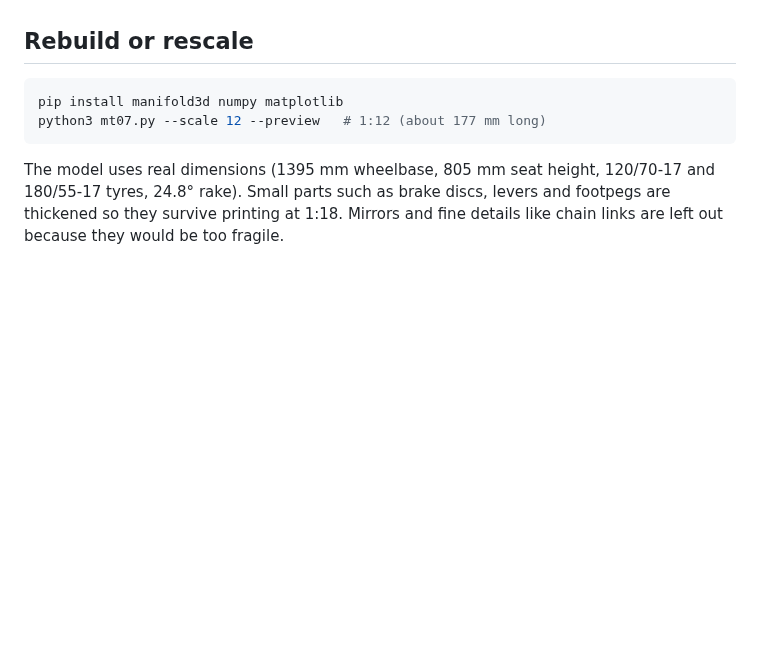
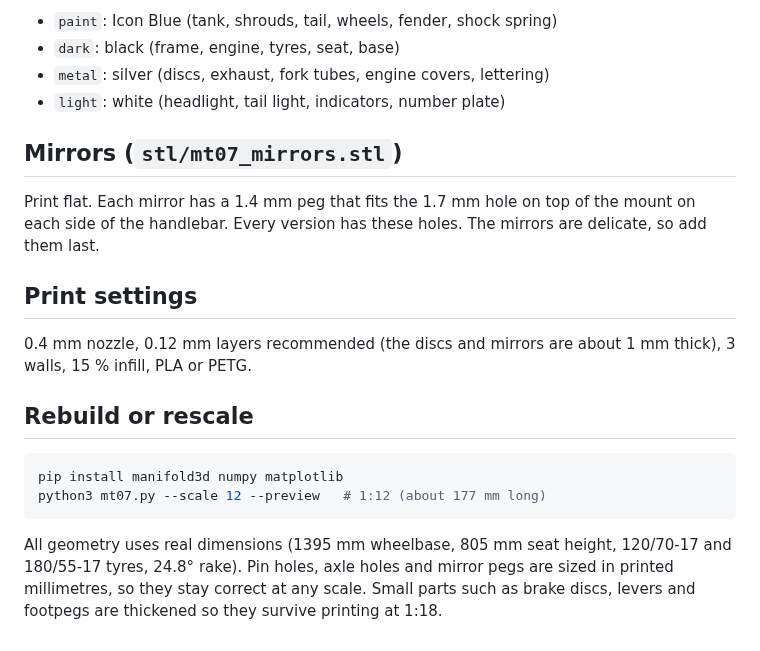
Before and after one commit to levishoaf/Claudecode, a Markdown page: mt07/README.md, the part around one of its changes. Drawn GitHub-style; blank space fills up the shorter version.

````diff
--- a/mt07/README.md
+++ b/mt07/README.md
@@ -21,3 +44,17 @@ black frame, engine and wheels.
+- `paint`: Icon Blue (tank, shrouds, tail, wheels, fender, shock spring)
+- `dark`: black (frame, engine, tyres, seat, base)
+- `metal`: silver (discs, exhaust, fork tubes, engine covers, lettering)
+- `light`: white (headlight, tail light, indicators, number plate)
+
+## Mirrors (`stl/mt07_mirrors.stl`)
+
+Print flat. Each mirror has a 1.4 mm peg that fits the 1.7 mm hole on top of the mount on each side of the
+handlebar. Every version has these holes. The mirrors are delicate, so add them last.
+
+## Print settings
+
+0.4 mm nozzle, 0.12 mm layers recommended (the discs and mirrors are about 1 mm thick), 3 walls, 15 % infill,
+PLA or PETG.
 
 ## Rebuild or rescale
 
@@ -26,7 +63,7 @@ pip install manifold3d numpy matplotlib
 python3 mt07.py --scale 12 --preview   # 1:12 (about 177 mm long)
 ```
 
-The model uses real dimensions (1395 mm wheelbase, 805 mm seat height,
-120/70-17 and 180/55-17 tyres, 24.8° rake). Small parts such as brake discs,
-levers and footpegs are thickened so they survive printing at 1:18.
-Mirrors and fine details like chain links are left out because they would be too fragile.
+All geometry uses real dimensions (1395 mm wheelbase, 805 mm seat height,
+120/70-17 and 180/55-17 tyres, 24.8° rake). Pin holes, axle holes and mirror pegs
+are sized in printed millimetres, so they stay correct at any scale. Small parts such as
+brake discs, levers and footpegs are thickened so they survive printing at 1:18.
````
Also changed, not shown: other parts of mt07/README.md (+34 -11 lines), mt07/preview.png, 14 other files.
